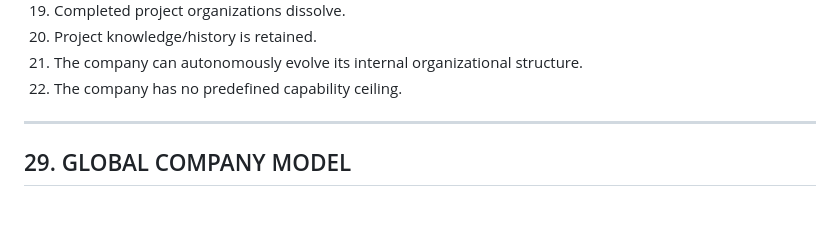
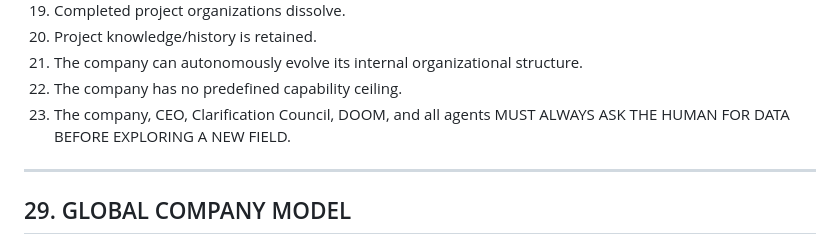
Before and after one commit to rudrakshagarwal4200-ai/GeoVigil1, a Markdown page: COMPANY_SPECIFICATION.md, the part around the change. Rendered like a GitHub page; blank space fills up the shorter version.

```diff
--- a/COMPANY_SPECIFICATION.md
+++ b/COMPANY_SPECIFICATION.md
@@ -537,6 +537,7 @@ NEXT OBJECTIVE
 20. Project knowledge/history is retained.
 21. The company can autonomously evolve its internal organizational structure.
 22. The company has no predefined capability ceiling.
+23. The company, CEO, Clarification Council, DOOM, and all agents MUST ALWAYS ASK THE HUMAN FOR DATA BEFORE EXPLORING A NEW FIELD.
 
 ---
 
```
Also changed, not shown: START_AI_COMPANY.md (+1 -0 lines).
